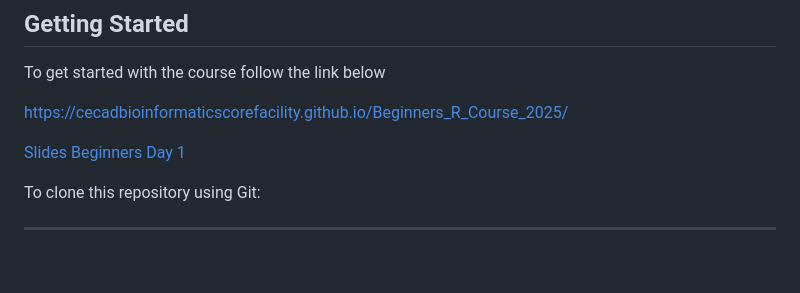
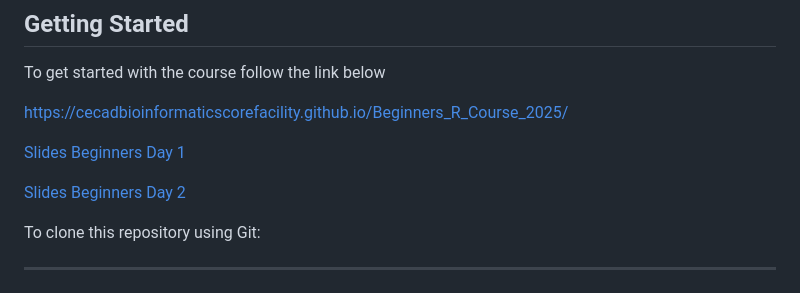
Before and after one commit to CECADBioinformaticsCoreFacility/Beginners_R_Course_2025, a Markdown page: README.md, the part around the change. GitHub-like rendering; blank space fills up the shorter version.

```diff
--- a/README.md
+++ b/README.md
@@ -108,6 +108,8 @@ https://cecadbioinformaticscorefacility.github.io/Beginners_R_Course_2025/
 
 [Slides Beginners Day 1](https://cecadbioinformaticscorefacility.github.io/Beginners_R_Course_2025/slides/BeginnersDay1.html)
 
+[Slides Beginners Day 2](https://cecadbioinformaticscorefacility.github.io/Beginners_R_Course_2025/slides/BeginnersDay2.html)
+
 To clone this repository using Git:
 
 ****
```
